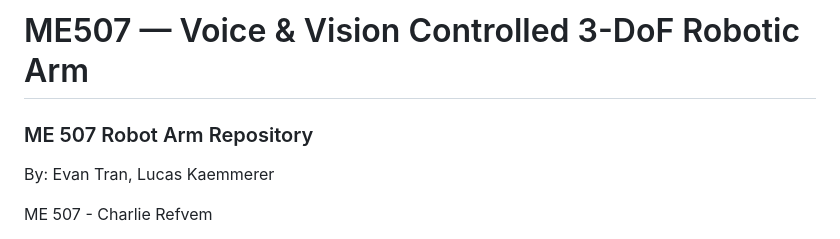
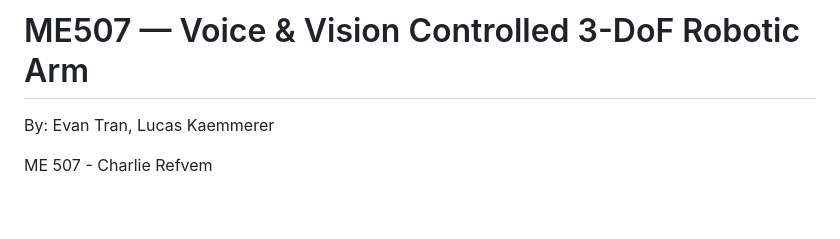
Before and after one commit to psp-player/Voice-Controlled_Robot_Arm, a Markdown page: README.md, the part around the change. Drawn GitHub-style; blank space fills up the shorter version.

```diff
--- a/README.md
+++ b/README.md
@@ -1,6 +1,5 @@
 # ME507 — Voice & Vision Controlled 3-DoF Robotic Arm
 
-### ME 507 Robot Arm Repository
 By: Evan Tran, Lucas Kaemmerer
 
 ME 507 - Charlie Refvem
```
